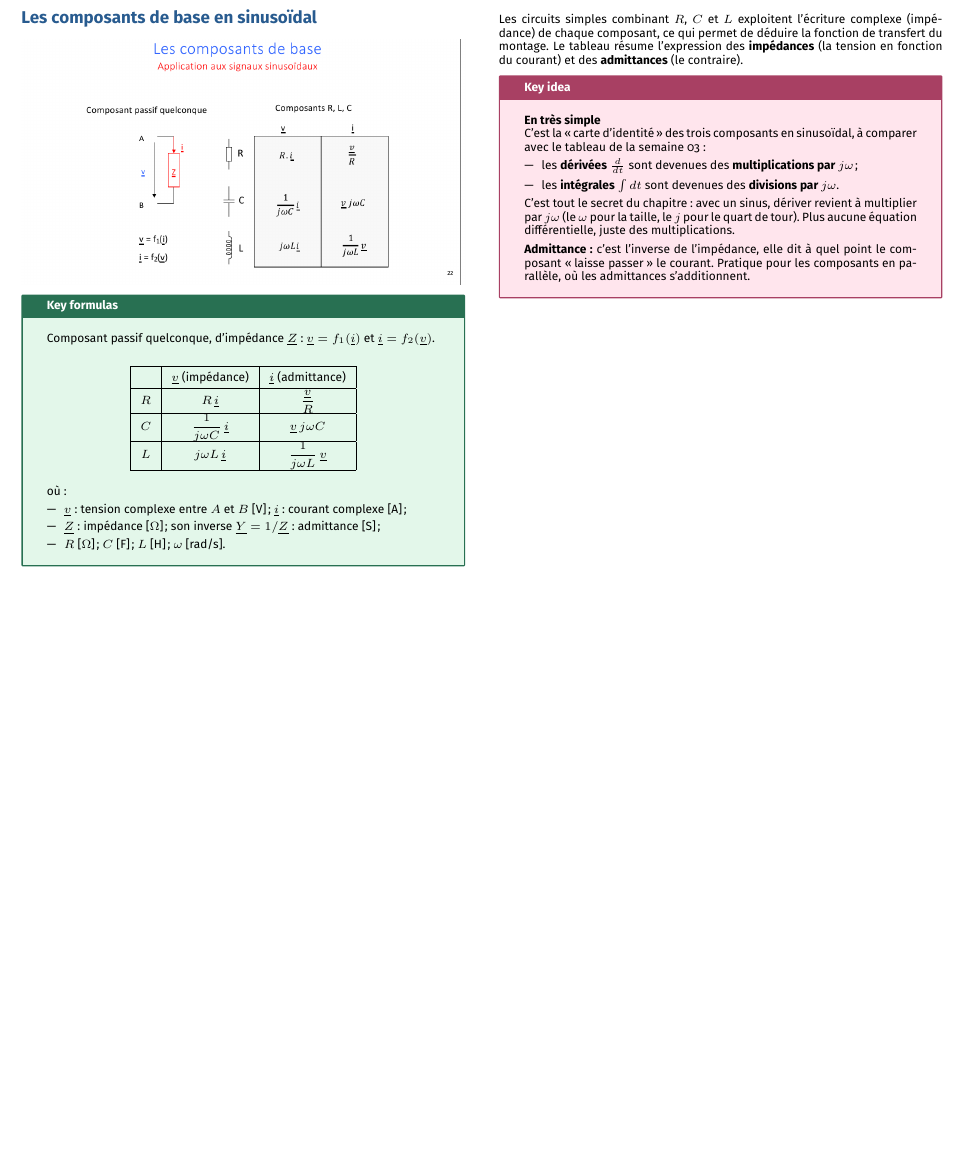
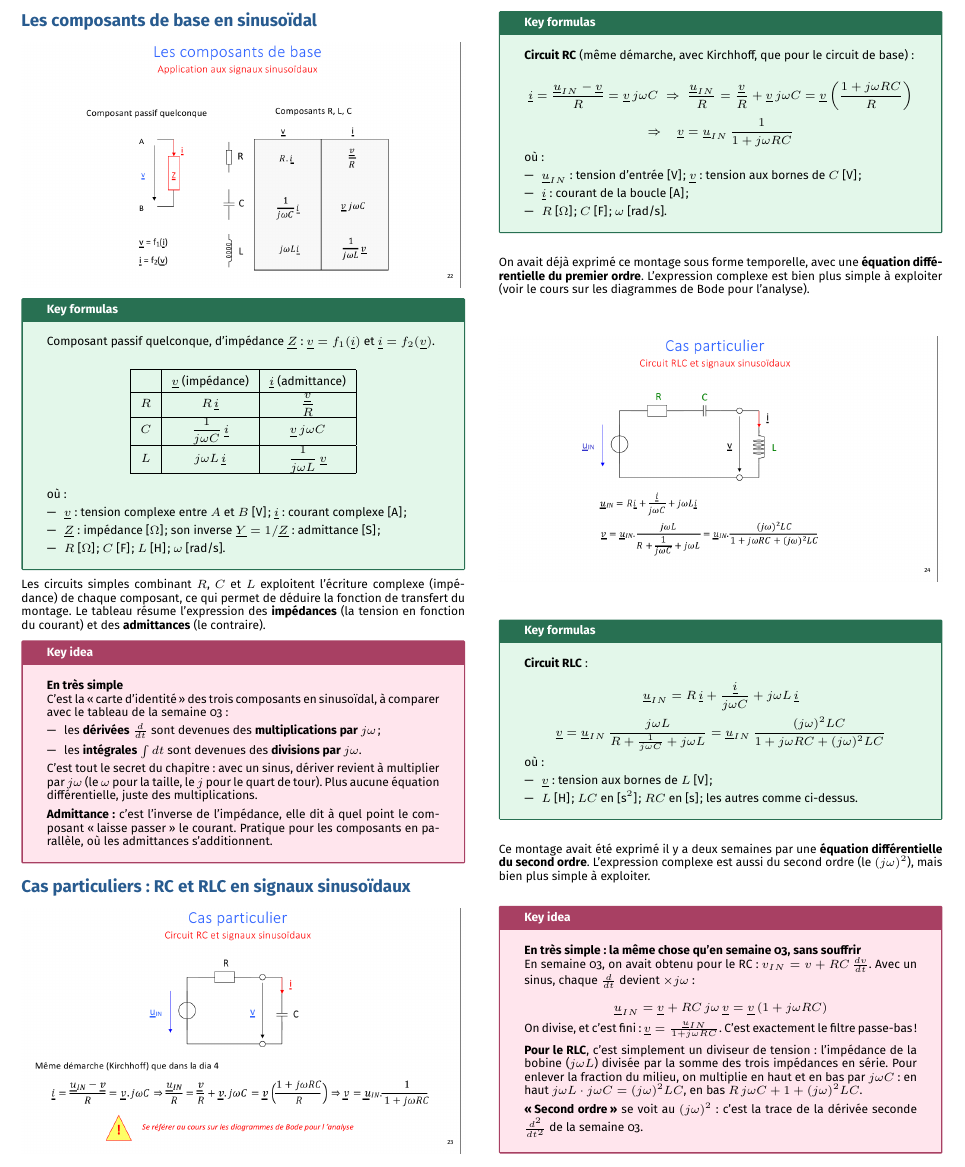
Before and after one commit to AlphaXT38G/notes_ba5, a LaTeX document (elec/week/week05.tex): part of page 9 of 9, cut so that both start at the same text, the shorter picture padded with empty space. Compiled offline with pdfLaTeX.

Commit message:
feat(elec-week05): RC and RLC circuits with complex numbers, explained

```diff
--- a/elec/week/week05.tex
+++ b/elec/week/week05.tex
@@ -1839,6 +1839,108 @@ C'est tout le secret du chapitre : avec un sinus, dériver revient à multiplier
 \end{important}
 
 
+%=========================================================
+\section{Cas particuliers : RC et RLC en signaux sinusoïdaux}
+
+
+\begin{center}
+
+\includegraphics[
+width=1.0\linewidth
+]{../images/week05_23.png}
+
+\end{center}
+
+
+\begin{formula}
+
+\textbf{Circuit RC} (même démarche, avec Kirchhoff, que pour le circuit de base) :
+
+\[
+\underline{i} = \frac{\underline{u}_{IN} - \underline{v}}{R} = \underline{v}\,j\omega C
+\;\Rightarrow\;
+\frac{\underline{u}_{IN}}{R} = \frac{\underline{v}}{R} + \underline{v}\,j\omega C = \underline{v}\left(\frac{1 + j\omega RC}{R}\right)
+\]
+\[
+\Rightarrow\quad
+\underline{v} = \underline{u}_{IN}\,\frac{1}{1 + j\omega RC}
+\]
+
+où :
+
+\begin{itemize}
+
+\item $\underline{u}_{IN}$ : tension d'entrée [V] ; $\underline{v}$ : tension aux bornes de $C$ [V] ;
+
+\item $\underline{i}$ : courant de la boucle [A] ;
+
+\item $R$ [$\Omega$] ; $C$ [F] ; $\omega$ [rad/s].
+
+\end{itemize}
+
+\end{formula}
+
+On avait déjà exprimé ce montage sous forme temporelle, avec une \textbf{équation différentielle du premier ordre}. L'expression complexe est bien plus simple à exploiter (voir le cours sur les diagrammes de Bode pour l'analyse).
+
+
+\begin{center}
+
+\includegraphics[
+width=1.0\linewidth
+]{../images/week05_24.png}
+
+\end{center}
+
+
+\begin{formula}
+
+\textbf{Circuit RLC} :
+
+\[
+\underline{u}_{IN} = R\,\underline{i} + \frac{\underline{i}}{j\omega C} + j\omega L\,\underline{i}
+\]
+\[
+\underline{v} = \underline{u}_{IN}\,\frac{j\omega L}{R + \frac{1}{j\omega C} + j\omega L} = \underline{u}_{IN}\,\frac{(j\omega)^2 LC}{1 + j\omega RC + (j\omega)^2 LC}
+\]
+
+où :
+
+\begin{itemize}
+
+\item $\underline{v}$ : tension aux bornes de $L$ [V] ;
+
+\item $L$ [H] ; $LC$ en [s$^2$] ; $RC$ en [s] ; les autres comme ci-dessus.
+
+\end{itemize}
+
+\end{formula}
+
+Ce montage avait été exprimé il y a deux semaines par une \textbf{équation différentielle du second ordre}. L'expression complexe est aussi du second ordre (le $(j\omega)^2$), mais bien plus simple à exploiter.
+
+
+\begin{important}
+
+\textbf{En très simple : la même chose qu'en semaine 03, sans souffrir}
+
+En semaine 03, on avait obtenu pour le RC : $v_{IN} = v + RC\,\frac{dv}{dt}$. Avec un sinus, chaque $\frac{d}{dt}$ devient $\times j\omega$ :
+
+\[
+\underline{u}_{IN} = \underline{v} + RC\,j\omega\,\underline{v} = \underline{v}\,(1 + j\omega RC)
+\]
+
+On divise, et c'est fini : $\underline{v} = \frac{\underline{u}_{IN}}{1 + j\omega RC}$. C'est exactement le filtre passe-bas !
+
+\vspace{3pt}
+
+\textbf{Pour le RLC}, c'est simplement un diviseur de tension : l'impédance de la bobine ($j\omega L$) divisée par la somme des trois impédances en série. Pour enlever la fraction du milieu, on multiplie en haut et en bas par $j\omega C$ : en haut $j\omega L \cdot j\omega C = (j\omega)^2 LC$, en bas $R\,j\omega C + 1 + (j\omega)^2 LC$.
+
+\vspace{3pt}
+
+\textbf{\og Second ordre \fg{}} se voit au $(j\omega)^2$ : c'est la trace de la dérivée seconde $\frac{d^2}{dt^2}$ de la semaine 03.
+
+\end{important}
+
+
 \end{multicols}
 
 \end{document}
```
Also changed, not shown: elec/images/week05_23.png (added), elec/images/week05_24.png (added).
